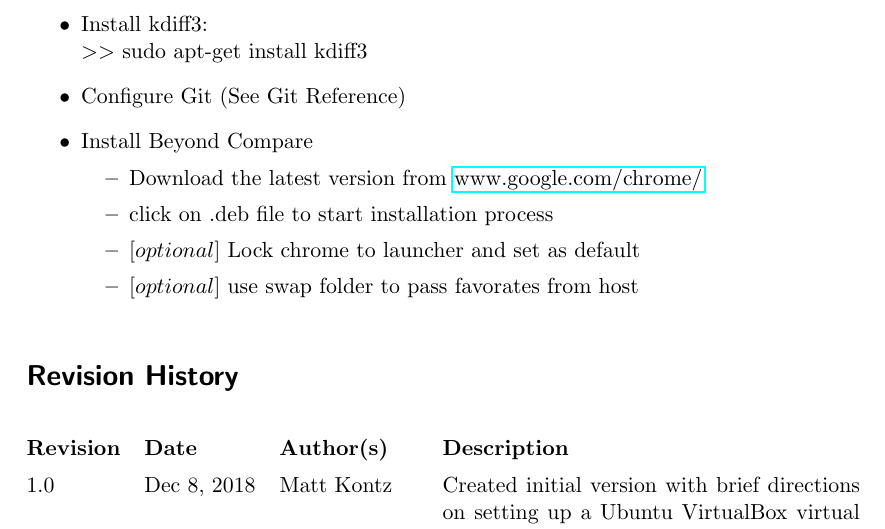
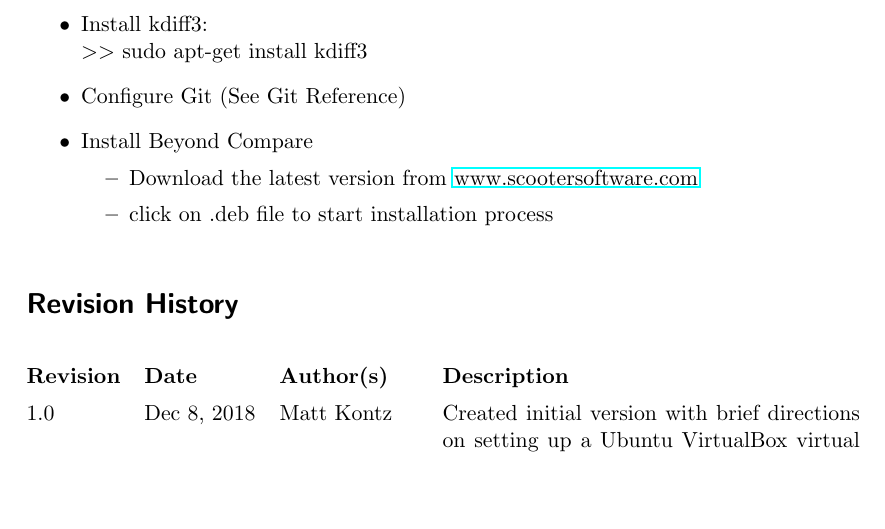
Before and after one commit to mkontz/Kontz-How-To, a LaTeX document (Ubuntu-VM/SetupUnbuntuVM.tex): part of page 5 of 5, cut so that both start at the same text, the shorter picture padded with empty space. Compiled offline with pdfLaTeX; an older LaTeX class or package is replaced by its successor.

Commit message:
correct Beyond Compare install notes in SetupUbuntuVM.tex.

```diff
--- a/Ubuntu-VM/SetupUnbuntuVM.tex
+++ b/Ubuntu-VM/SetupUnbuntuVM.tex
@@ -153,10 +153,8 @@ Installing guest addition will help the Ubuntu VM integrate properly with Window
 	\item Configure Git (See Git Reference)
 	\item Install Beyond Compare
 	\begin{itemize}
-		\item Download the latest version from \href{https://www.google.com/chrome/}{www.google.com/chrome/}
+		\item Download the latest version from \href{https://www.scootersoftware.com/download.php}{www.scootersoftware.com}
 		\item click on .deb file to start installation process
-		\item $[optional]$ Lock chrome to launcher and set as default
-		\item $[optional]$ use swap folder to pass favorates from host
 	\end{itemize}
 
 \end{itemize}
```
Also changed, not shown: Ubuntu-VM/SetupUnbuntuVM.pdf.
